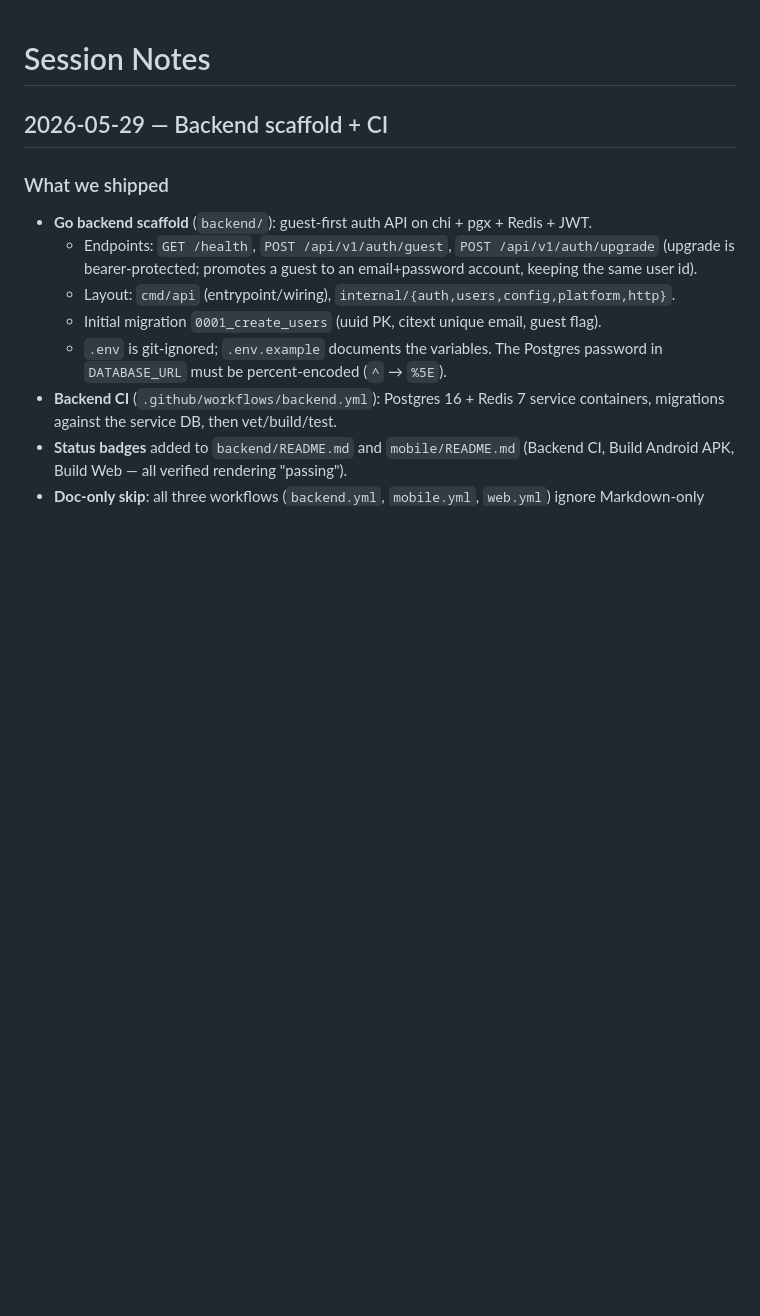
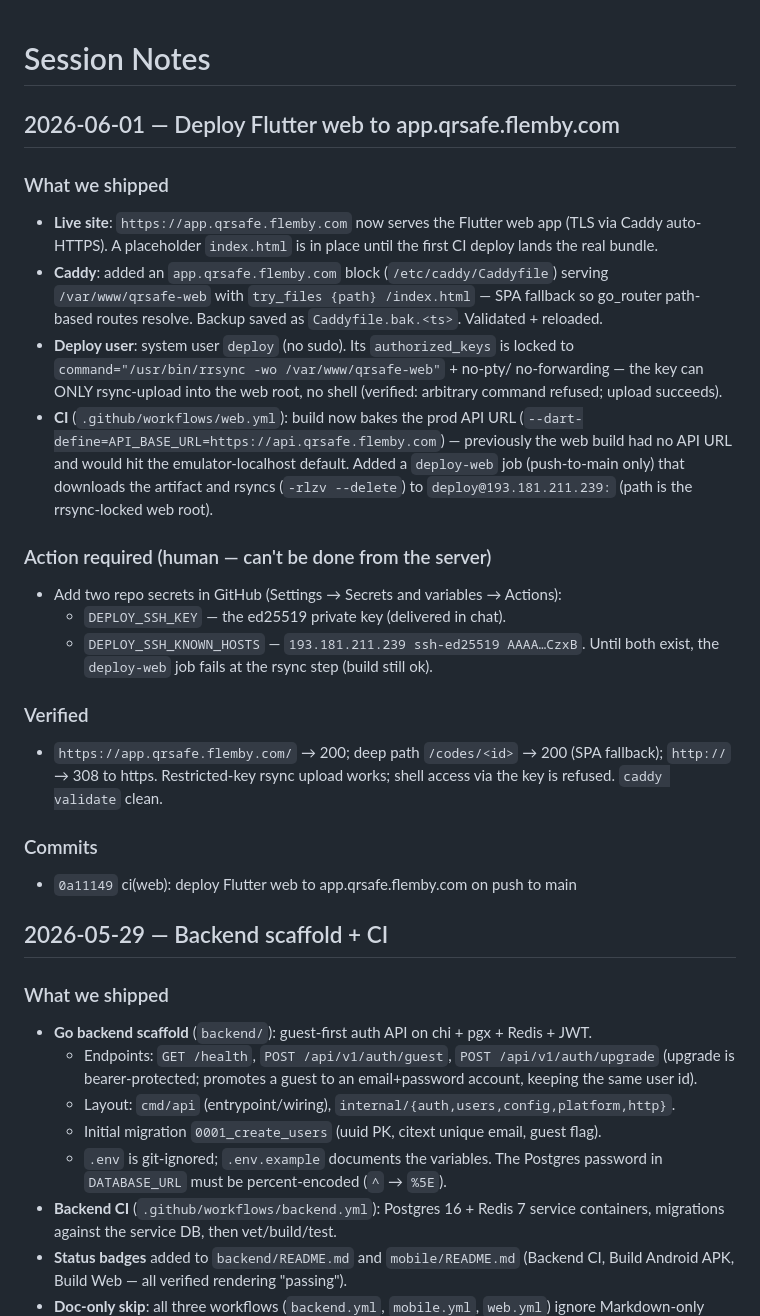
Before and after one commit to Overover1400/qrsafe, a Markdown page: SESSION_NOTES.md, the part around the change. Drawn GitHub-style; blank space fills up the shorter version.

Commit message:
docs: log web deploy session in SESSION_NOTES
Co-Authored-By: Claude Opus 4.8 (1M context) <noreply@anthropic.com>

```diff
--- a/SESSION_NOTES.md
+++ b/SESSION_NOTES.md
@@ -1,4 +1,39 @@
 # Session Notes
+
+## 2026-06-01 — Deploy Flutter web to app.qrsafe.flemby.com
+
+### What we shipped
+- **Live site**: `https://app.qrsafe.flemby.com` now serves the Flutter web app
+  (TLS via Caddy auto-HTTPS). A placeholder `index.html` is in place until the
+  first CI deploy lands the real bundle.
+- **Caddy**: added an `app.qrsafe.flemby.com` block (`/etc/caddy/Caddyfile`)
+  serving `/var/www/qrsafe-web` with `try_files {path} /index.html` — SPA
+  fallback so go_router path-based routes resolve. Backup saved as
+  `Caddyfile.bak.<ts>`. Validated + reloaded.
+- **Deploy user**: system user `deploy` (no sudo). Its `authorized_keys` is
+  locked to `command="/usr/bin/rrsync -wo /var/www/qrsafe-web"` + no-pty/
+  no-forwarding — the key can ONLY rsync-upload into the web root, no shell
+  (verified: arbitrary command refused; upload succeeds).
+- **CI** (`.github/workflows/web.yml`): build now bakes the prod API URL
+  (`--dart-define=API_BASE_URL=https://api.qrsafe.flemby.com`) — previously the
+  web build had no API URL and would hit the emulator-localhost default. Added a
+  `deploy-web` job (push-to-main only) that downloads the artifact and rsyncs
+  (`-rlzv --delete`) to `deploy@193.181.211.239:` (path is the rrsync-locked web
+  root).
+
+### Action required (human — can't be done from the server)
+- Add two repo secrets in GitHub (Settings → Secrets and variables → Actions):
+  - `DEPLOY_SSH_KEY` — the ed25519 private key (delivered in chat).
+  - `DEPLOY_SSH_KNOWN_HOSTS` — `193.181.211.239 ssh-ed25519 AAAA…CzxB`.
+  Until both exist, the `deploy-web` job fails at the rsync step (build still ok).
+
+### Verified
+- `https://app.qrsafe.flemby.com/` → 200; deep path `/codes/<id>` → 200 (SPA
+  fallback); `http://` → 308 to https. Restricted-key rsync upload works;
+  shell access via the key is refused. `caddy validate` clean.
+
+### Commits
+- `0a11149` ci(web): deploy Flutter web to app.qrsafe.flemby.com on push to main
 
 ## 2026-05-29 — Backend scaffold + CI
 
```
